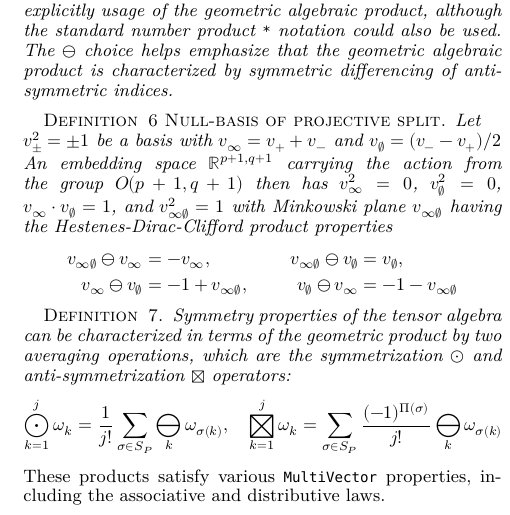
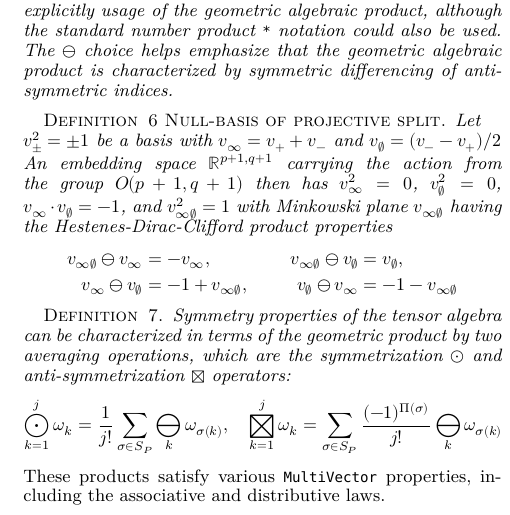
Before and after one commit to chakravala/Grassmann.jl, a LaTeX document (paper/paper.tex): part of one column of page 3 of 7, cut so that both start at the same text. Compiled offline with XeLaTeX.

Commit message:
fixed #51 fixed #68 fixed #69

```diff
--- a/paper/paper.tex
+++ b/paper/paper.tex
@@ -210,7 +210,7 @@ Both symmetry classes can be characterized by the same geometric product, which
 	Let $v_\pm^2 = \pm1$ be a basis with $v_\infty = v_++v_-$ and $v_\emptyset = (v_--v_+)/2$
 An embedding space $\mb R^{p+1,q+1}$ carrying the action from the group $O(p+1,q+1)$ then has
 $v_\infty^2 =0$, $v_\emptyset^2 =0$,
-$v_\infty \cdot v_\emptyset = 1$,  and $v_{\infty\emptyset}^2 = 1$ with
+$v_\infty \cdot v_\emptyset = -1$,  and $v_{\infty\emptyset}^2 = 1$ with
 Minkowski plane $v_{\infty\emptyset}$ having the Hestenes-Dirac-Clifford product properties
 \begin{align*}
 	v_{\infty\emptyset}\ominus v_\infty &= -v_\infty, &  v_{\infty\emptyset}\ominus v_\emptyset &= v_\emptyset, \\
```
Also changed, not shown: Project.toml (+1 -1 lines), 2 other files.
